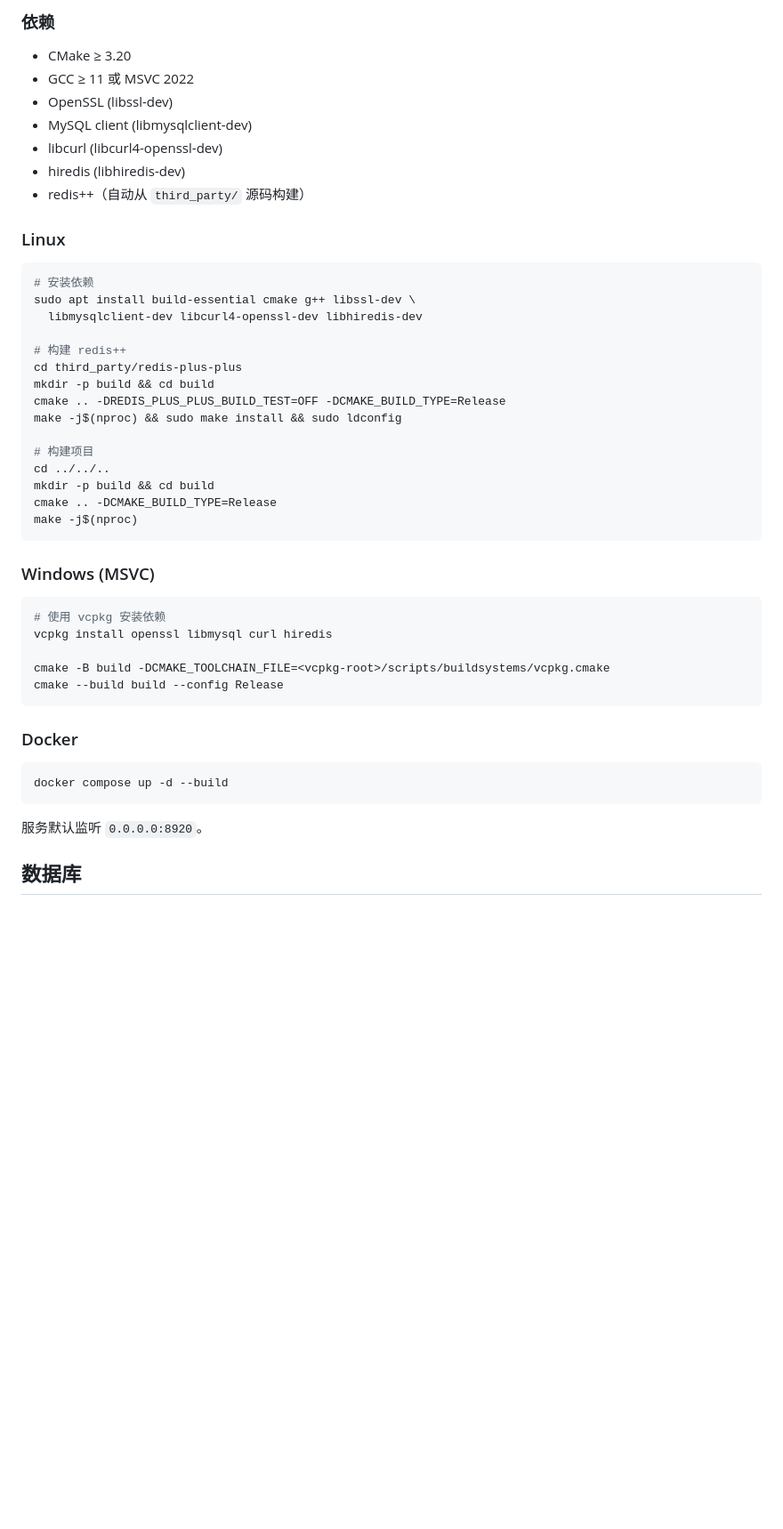
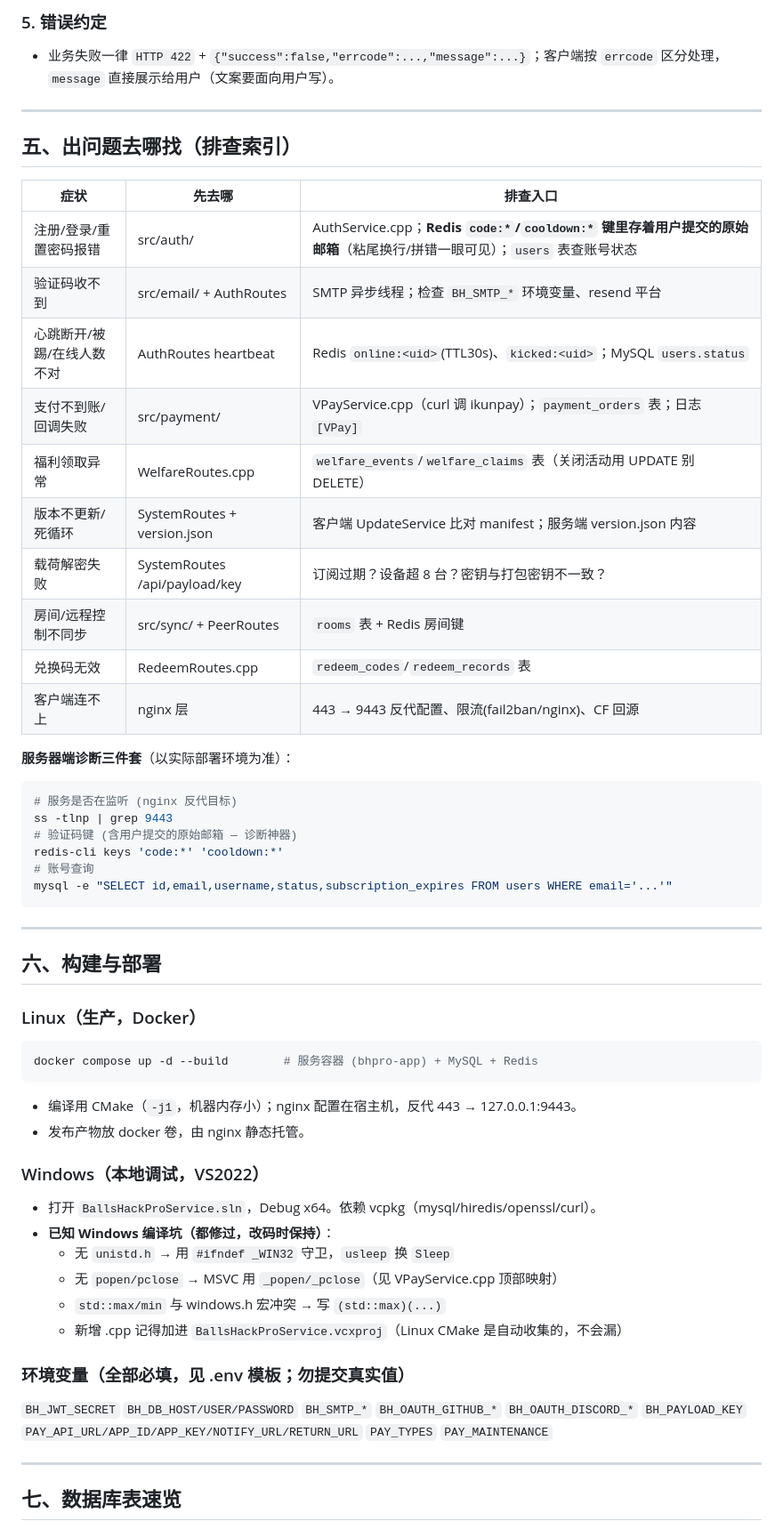
Before and after one commit to SoloHomie/BallsHackProService, a Markdown page: README.md, the part around one of its changes. Shown at 89% size. GitHub-like rendering; blank space fills up the shorter version.

````diff
--- a/README.md
+++ b/README.md
@@ -130,51 +118,58 @@ BallsHackPro 后端服务 — C++20 构建的跨平台 HTTP 服务器，提供
 
-### 依赖
+### 5. 错误约定
+- 业务失败一律 `HTTP 422` + `{"success":false,"errcode":...,"message":...}`；客户端按 `errcode` 区分处理，`message` 直接展示给用户（文案要面向用户写）。
 
-- CMake ≥ 3.20
-- GCC ≥ 11 或 MSVC 2022
-- OpenSSL (libssl-dev)
-- MySQL client (libmysqlclient-dev)
-- libcurl (libcurl4-openssl-dev)
-- hiredis (libhiredis-dev)
-- redis++（自动从 `third_party/` 源码构建）
+---
 
-### Linux
+## 五、出问题去哪找（排查索引）
+
+| 症状 | 先去哪 | 排查入口 |
+|------|--------|---------|
+| 注册/登录/重置密码报错 | src/auth/ | AuthService.cpp；**Redis `code:*`/`cooldown:*` 键里存着用户提交的原始邮箱**（粘尾换行/拼错一眼可见）；`users` 表查账号状态 |
+| 验证码收不到 | src/email/ + AuthRoutes | SMTP 异步线程；检查 `BH_SMTP_*` 环境变量、resend 平台 |
+| 心跳断开/被踢/在线人数不对 | AuthRoutes heartbeat | Redis `online:<uid>`(TTL30s)、`kicked:<uid>`；MySQL `users.status` |
+| 支付不到账/回调失败 | src/payment/ | VPayService.cpp（curl 调 ikunpay）；`payment_orders` 表；日志 `[VPay]` |
+| 福利领取异常 | WelfareRoutes.cpp | `welfare_events`/`welfare_claims` 表（关闭活动用 UPDATE 别 DELETE） |
+| 版本不更新/死循环 | SystemRoutes + version.json | 客户端 UpdateService 比对 manifest；服务端 version.json 内容 |
+| 载荷解密失败 | SystemRoutes /api/payload/key | 订阅过期？设备超 8 台？密钥与打包密钥不一致？ |
+| 房间/远程控制不同步 | src/sync/ + PeerRoutes | `rooms` 表 + Redis 房间键 |
+| 兑换码无效 | RedeemRoutes.cpp | `redeem_codes`/`redeem_records` 表 |
+| 客户端连不上 | nginx 层 | 443 → 9443 反代配置、限流(fail2ban/nginx)、CF 回源 |
+
+**服务器端诊断三件套**（以实际部署环境为准）：
 
 ```bash
-# 安装依赖
-sudo apt install build-essential cmake g++ libssl-dev \
-  libmysqlclient-dev libcurl4-openssl-dev libhiredis-dev
-
-# 构建 redis++
-cd third_party/redis-plus-plus
-mkdir -p build && cd build
-cmake .. -DREDIS_PLUS_PLUS_BUILD_TEST=OFF -DCMAKE_BUILD_TYPE=Release
-make -j$(nproc) && sudo make install && sudo ldconfig
-
-# 构建项目
-cd ../../..
-mkdir -p build && cd build
-cmake .. -DCMAKE_BUILD_TYPE=Release
-make -j$(nproc)
+# 服务是否在监听 (nginx 反代目标)
+ss -tlnp | grep 9443
+# 验证码键 (含用户提交的原始邮箱 — 诊断神器)
+redis-cli keys 'code:*' 'cooldown:*'
+# 账号查询
+mysql -e "SELECT id,email,username,status,subscription_expires FROM users WHERE email='...'"
 ```
 
-### Windows (MSVC)
+---
 
-```powershell
-# 使用 vcpkg 安装依赖
-vcpkg install openssl libmysql curl hiredis
+## 六、构建与部署
 
-cmake -B build -DCMAKE_TOOLCHAIN_FILE=<vcpkg-root>/scripts/buildsystems/vcpkg.cmake
-cmake --build build --config Release
+### Linux（生产，Docker）
+```bash
+docker compose up -d --build        # 服务容器 (bhpro-app) + MySQL + Redis
 ```
+- 编译用 CMake（`-j1`，机器内存小）；nginx 配置在宿主机，反代 443 → 127.0.0.1:9443。
+- 发布产物放 docker 卷，由 nginx 静态托管。
 
-### Docker
+### Windows（本地调试，VS2022）
+- 打开 `BallsHackProService.sln`，Debug x64。依赖 vcpkg（mysql/hiredis/openssl/curl）。
+- **已知 Windows 编译坑（都修过，改码时保持）**：
+  - 无 `unistd.h` → 用 `#ifndef _WIN32` 守卫，`usleep` 换 `Sleep`
+  - 无 `popen/pclose` → MSVC 用 `_popen/_pclose`（见 VPayService.cpp 顶部映射）
+  - `std::max/min` 与 windows.h 宏冲突 → 写 `(std::max)(...)`
+  - 新增 .cpp 记得加进 `BallsHackProService.vcxproj`（Linux CMake 是自动收集的，不会漏）
 
-```bash
-docker compose up -d --build
-```
+### 环境变量（全部必填，见 .env 模板；**勿提交真实值**）
+`BH_JWT_SECRET` `BH_DB_HOST/USER/PASSWORD` `BH_SMTP_*` `BH_OAUTH_GITHUB_*` `BH_OAUTH_DISCORD_*` `BH_PAYLOAD_KEY` `PAY_API_URL/APP_ID/APP_KEY/NOTIFY_URL/RETURN_URL` `PAY_TYPES` `PAY_MAINTENANCE`
 
-服务默认监听 `0.0.0.0:8920`。
+---
 
-## 数据库
+## 七、数据库表速览
 
````
Also changed, not shown: other parts of README.md (+109 -115 lines).
